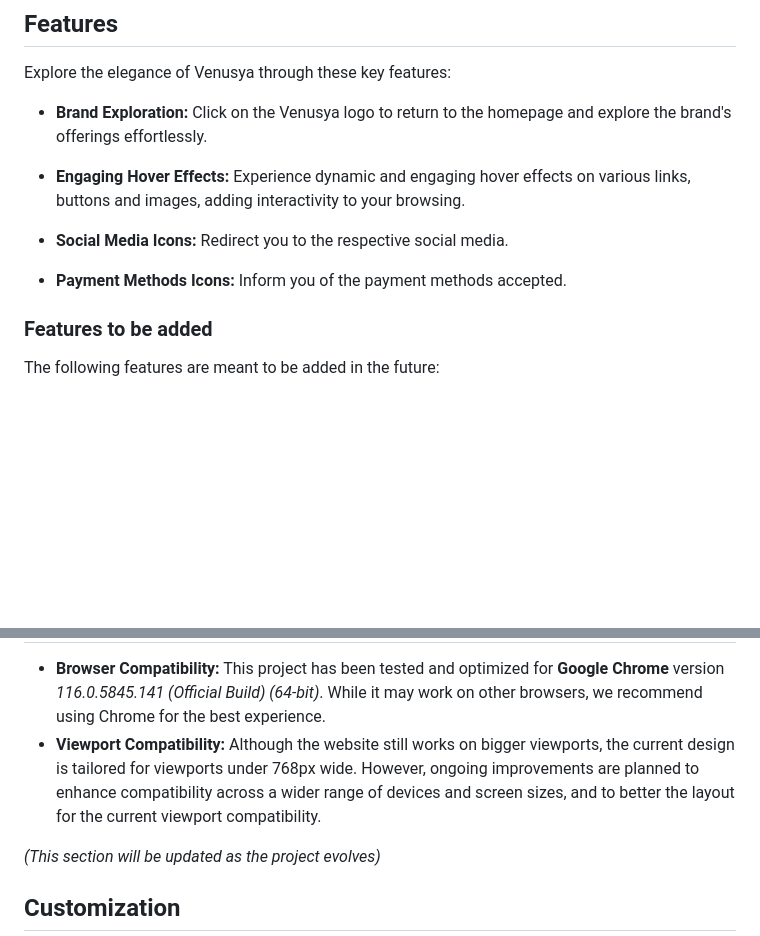
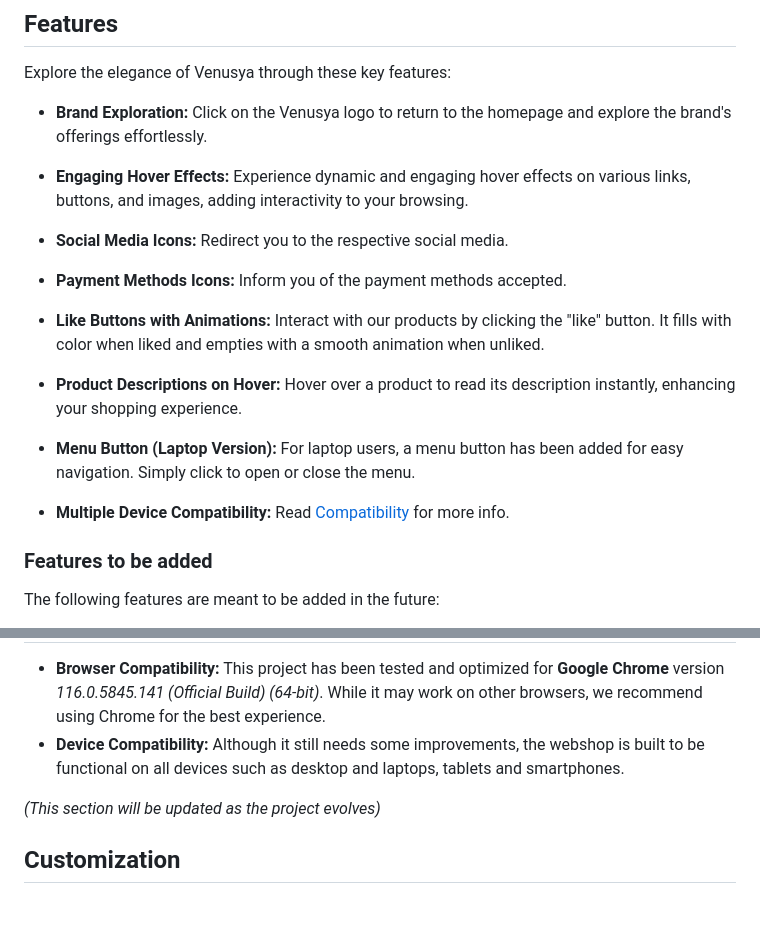
Before and after one commit to SaraFreitas02/Venusya, a Markdown page: README.md, 2 parts joined by grey strips. Drawn GitHub-style; blank space fills up the shorter version.

Commit message:
Update README.md
update features and compatibility

```diff
--- a/README.md
+++ b/README.md
@@ -71,12 +71,21 @@ To experience this project, simply follow these steps:
 
 Explore the elegance of Venusya through these key features:
 
-  - **Brand Exploration:** Click on the Venusya logo to return to the homepage and explore the brand's offerings effortlessly.
+- **Brand Exploration:** Click on the Venusya logo to return to the homepage and explore the brand's offerings effortlessly.
 
-  - **Engaging Hover Effects:** Experience dynamic and engaging hover effects on various links, buttons and images, adding interactivity to your browsing.
+- **Engaging Hover Effects:** Experience dynamic and engaging hover effects on various links, buttons, and images, adding interactivity to your browsing.
 
-  - **Social Media Icons:** Redirect you to the respective social media.
-  - **Payment Methods Icons:** Inform you of the payment methods accepted.
+- **Social Media Icons:** Redirect you to the respective social media.
+
+- **Payment Methods Icons:** Inform you of the payment methods accepted.
+
+- **Like Buttons with Animations:** Interact with our products by clicking the "like" button. It fills with color when liked and empties with a smooth animation when unliked.
+
+- **Product Descriptions on Hover:** Hover over a product to read its description instantly, enhancing your shopping experience.
+
+- **Menu Button (Laptop Version):** For laptop users, a menu button has been added for easy navigation. Simply click to open or close the menu.
+
+- **Multiple Device Compatibility:** Read [Compatibility](#compatibility-last-update-10-09-2023) for more info.
 
 ### Features to be added
 The following features are meant to be added in the future:
@@ -96,5 +105,5 @@ The following features are meant to be added in the future:
   - **Browser Compatibility:** This project has been tested and optimized for **Google Chrome** version *116.0.5845.141 (Official Build) (64-bit)*. While it may work on other browsers, we recommend using Chrome for the best experience.
-  - **Viewport Compatibility:** Although the website still works on bigger viewports, the current design is tailored for viewports under 768px wide. However, ongoing improvements are planned to enhance compatibility across a wider range of devices and screen sizes, and to better the layout for the current viewport compatibility.
+  - **Device Compatibility:** Although it still needs some improvements, the webshop is built to be functional on all devices such as desktop and laptops, tablets and smartphones.
 
 *(This section will be updated as the project evolves)*
 ## Customization
```
Also changed, not shown: other parts of README.md (+1 -1 lines).
